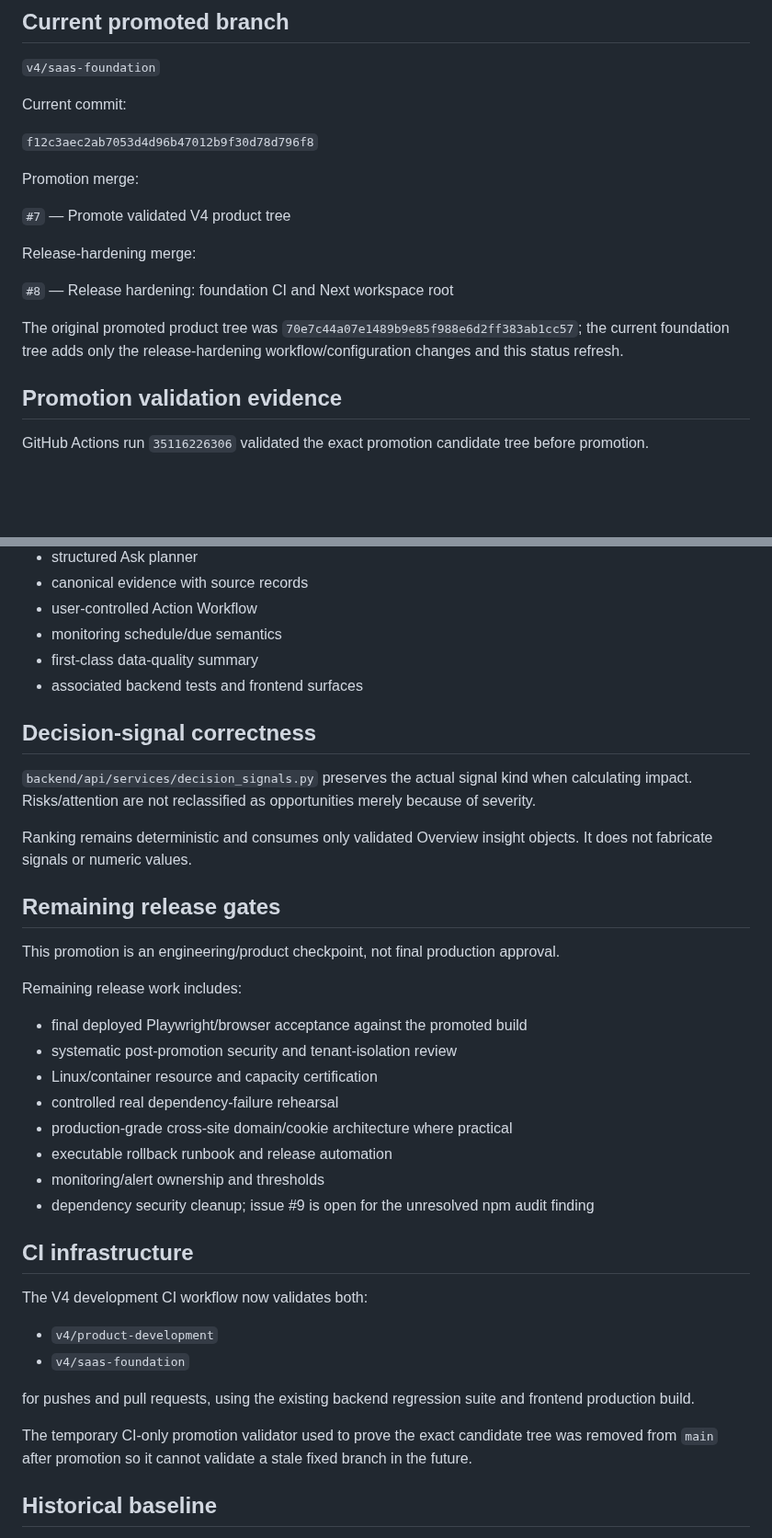
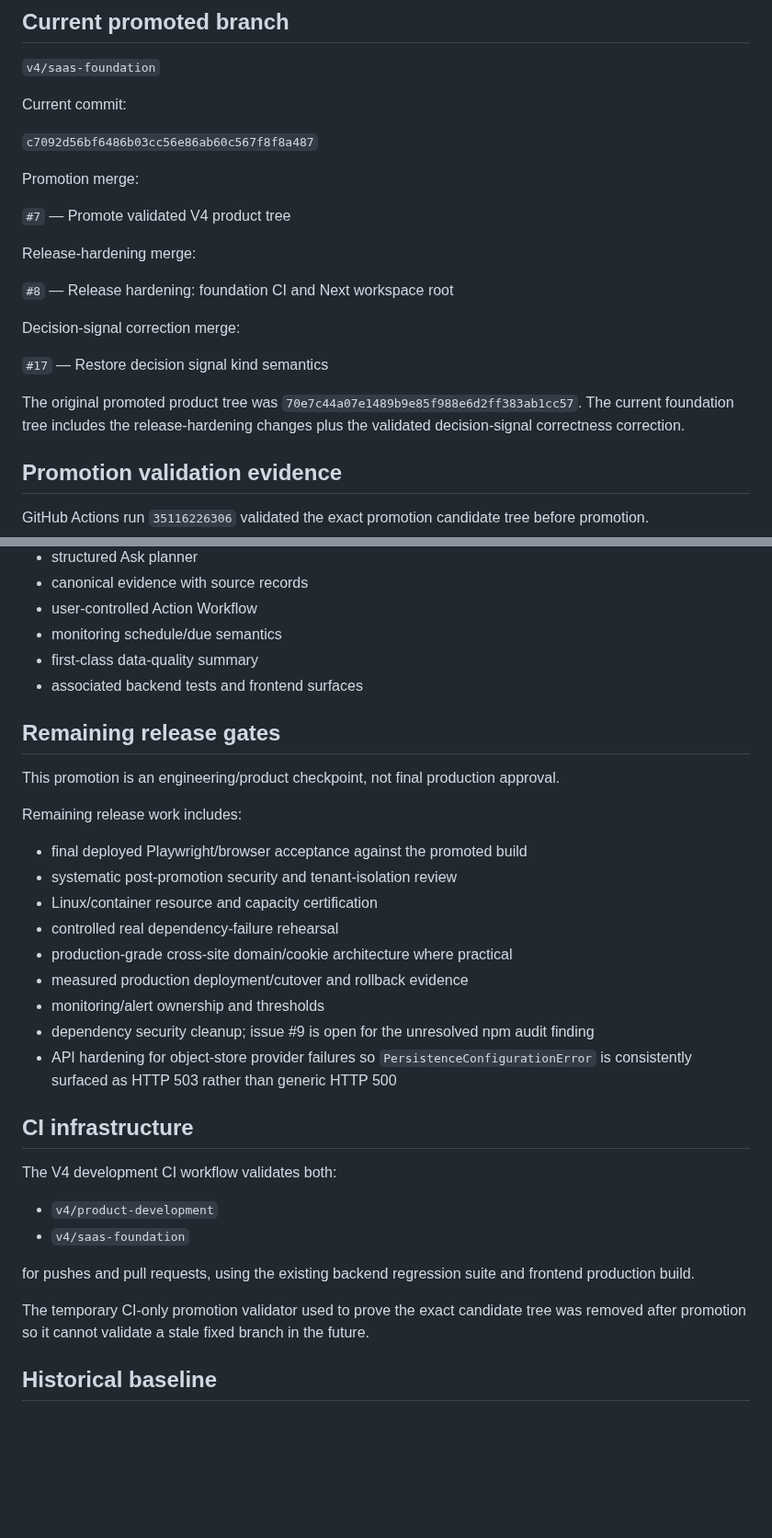
Before and after one commit to shaikriyaz343-collab/ai-sales-analyst-v3, a Markdown page: V4_PROMOTION_STATUS_2026-09-16.md, 2 parts joined by grey strips. Shown at 92% size. Drawn GitHub-style; blank space fills up the shorter version.

Commit message:
docs: reconcile V4 promotion status after decision-signal fix

```diff
--- a/V4_PROMOTION_STATUS_2026-09-16.md
+++ b/V4_PROMOTION_STATUS_2026-09-16.md
@@ -8,7 +8,7 @@ Date: 2026-09-16
 
 Current commit:
 
-`f12c3aec2ab7053d4d96b47012b9f30d78d796f8`
+`c7092d56bf6486b03cc56e86ab60c567f8f8a487`
 
 Promotion merge:
 
@@ -18,7 +18,11 @@ Release-hardening merge:
 
 `#8` — Release hardening: foundation CI and Next workspace root
 
-The original promoted product tree was `70e7c44a07e1489b9e85f988e6d2ff383ab1cc57`; the current foundation tree adds only the release-hardening workflow/configuration changes and this status refresh.
+Decision-signal correction merge:
+
+`#17` — Restore decision signal kind semantics
+
+The original promoted product tree was `70e7c44a07e1489b9e85f988e6d2ff383ab1cc57`. The current foundation tree includes the release-hardening changes plus the validated decision-signal correctness correction.
 
 ## Promotion validation evidence
 
@@ -68,12 +78,6 @@ The promoted V4 tree includes the accumulated product-development work for:
 - first-class data-quality summary
 - associated backend tests and frontend surfaces
 
-## Decision-signal correctness
-
-`backend/api/services/decision_signals.py` preserves the actual signal kind when calculating impact. Risks/attention are not reclassified as opportunities merely because of severity.
-
-Ranking remains deterministic and consumes only validated Overview insight objects. It does not fabricate signals or numeric values.
-
 ## Remaining release gates
 
 This promotion is an engineering/product checkpoint, not final production approval.
@@ -85,20 +89,21 @@ Remaining release work includes:
 - Linux/container resource and capacity certification
 - controlled real dependency-failure rehearsal
 - production-grade cross-site domain/cookie architecture where practical
-- executable rollback runbook and release automation
+- measured production deployment/cutover and rollback evidence
 - monitoring/alert ownership and thresholds
 - dependency security cleanup; issue #9 is open for the unresolved npm audit finding
+- API hardening for object-store provider failures so `PersistenceConfigurationError` is consistently surfaced as HTTP 503 rather than generic HTTP 500
 
 ## CI infrastructure
 
-The V4 development CI workflow now validates both:
+The V4 development CI workflow validates both:
 
 - `v4/product-development`
 - `v4/saas-foundation`
 
 for pushes and pull requests, using the existing backend regression suite and frontend production build.
 
-The temporary CI-only promotion validator used to prove the exact candidate tree was removed from `main` after promotion so it cannot validate a stale fixed branch in the future.
+The temporary CI-only promotion validator used to prove the exact candidate tree was removed after promotion so it cannot validate a stale fixed branch in the future.
 
 ## Historical baseline
 
```
Also changed, not shown: other parts of V4_PROMOTION_STATUS_2026-09-16.md (+7 -1 lines).
